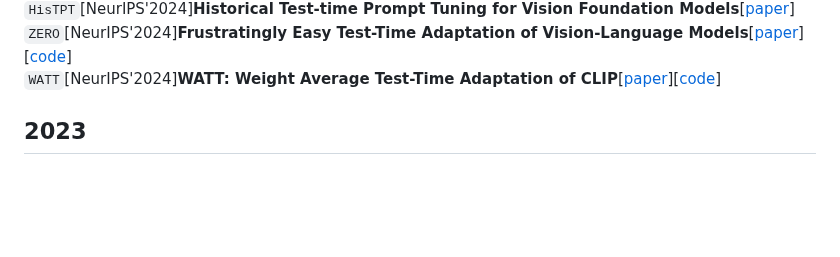
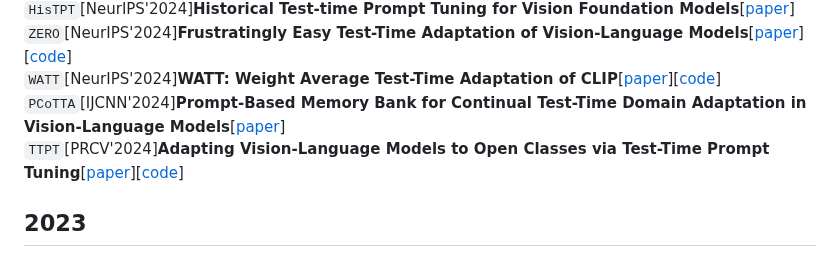
Before and after one commit to xyjie37/Awesome-CLIP-TTA, a Markdown page: README.md, the part around the change. Rendered like a GitHub page; blank space fills up the shorter version.

```diff
--- a/README.md
+++ b/README.md
@@ -40,6 +40,8 @@ This repository compiles papers on Test-Time Adaptation algorithms for the CLIP
 `HisTPT`[NeurIPS'2024]**Historical Test-time Prompt Tuning for Vision Foundation Models**[[paper](https://proceedings.neurips.cc/paper_files/paper/2024/file/178ae4ba29022eb7bf509c2e27bc8ab8-Paper-Conference.pdf)]
 `ZERO`[NeurIPS'2024]**Frustratingly Easy Test-Time Adaptation of Vision-Language Models**[[paper](https://proceedings.neurips.cc/paper_files/paper/2024/file/e92cb6f981a2cacb2a710ecaa0d7b141-Paper-Conference.pdf)][[code](https://github.com/FarinaMatteo/zero)]
 `WATT`[NeurIPS'2024]**WATT: Weight Average Test-Time Adaptation of CLIP**[[paper](https://proceedings.neurips.cc/paper_files/paper/2024/file/55d16334943f8728073e17139e5baa3d-Paper-Conference.pdf)][[code](https://github.com/Mehrdad-Noori/WATT)]
+`PCoTTA`[IJCNN'2024]**Prompt-Based Memory Bank for Continual Test-Time Domain Adaptation in Vision-Language Models**[[paper](https://ieeexplore.ieee.org/document/10650069)]
+`TTPT`[PRCV'2024]**Adapting Vision-Language Models to Open Classes via Test-Time Prompt Tuning**[[paper](https://link.springer.com/chapter/10.1007/978-981-97-8620-6_30)][[code](https://github.com/gaozhengqing/TTPT)]
 ## 2023
 `DiffTPT`[ICCV'2023]**Diverse Data Augmentation with Diffusions for Effective Test-time Prompt Tuning**[[paper](https://openaccess.thecvf.com/content/ICCV2023/papers/Feng_Diverse_Data_Augmentation_with_Diffusions_for_Effective_Test-time_Prompt_Tuning_ICCV_2023_paper.pdf)][[code](https://github.com/chunmeifeng/DiffTPT)]
 `PromptAlign`[NeurIPS'2023]**Align Your Prompts: Test-Time Prompting with Distribution Alignment for Zero-Shot Generalization**[[paper](https://proceedings.neurips.cc/paper_files/paper/2023/file/fe8debfd5a36ada52e038c8b2078b2ce-Paper-Conference.pdf)][[code](https://github.com/jameelhassan/PromptAlign)]
```
